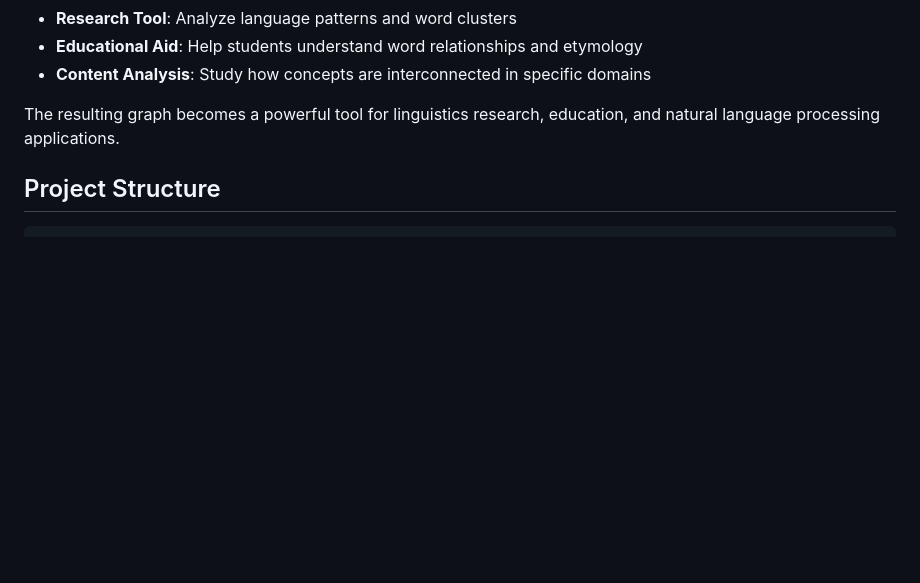
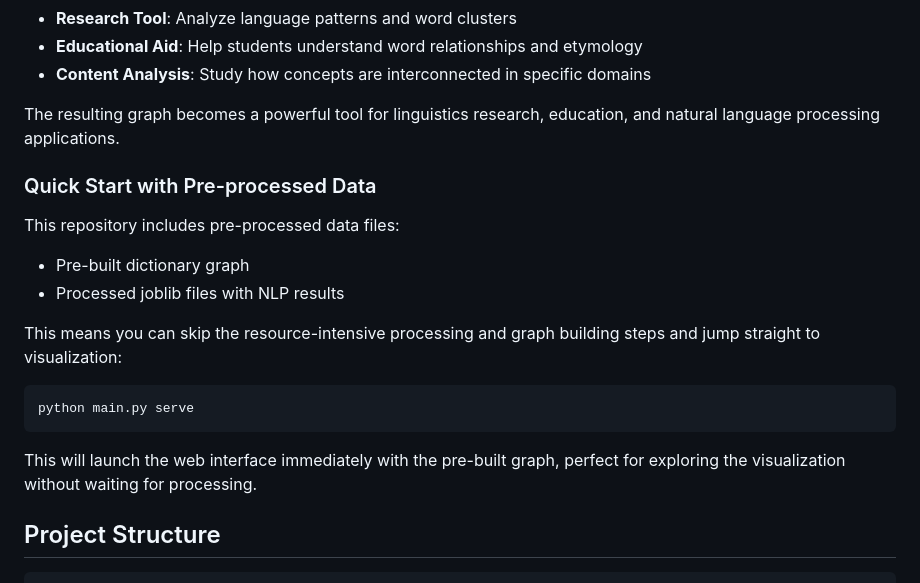
Before and after one commit to adamshur/dict2graph, a Markdown page: README.md, the part around the change. Rendered like a GitHub page; blank space fills up the shorter version.

````diff
--- a/README.md
+++ b/README.md
@@ -47,6 +47,19 @@ This project demonstrates how we can transform traditional reference materials i
 - **Content Analysis**: Study how concepts are interconnected in specific domains
 
 The resulting graph becomes a powerful tool for linguistics research, education, and natural language processing applications.
+
+### Quick Start with Pre-processed Data
+
+This repository includes pre-processed data files:
+- Pre-built dictionary graph
+- Processed joblib files with NLP results
+
+This means you can skip the resource-intensive processing and graph building steps and jump straight to visualization:
+```bash
+python main.py serve
+```
+
+This will launch the web interface immediately with the pre-built graph, perfect for exploring the visualization without waiting for processing.
 
 ## Project Structure
 
````
